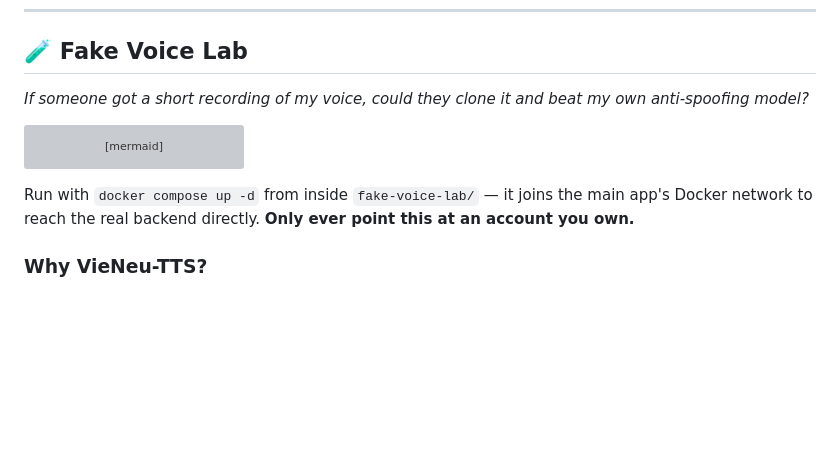
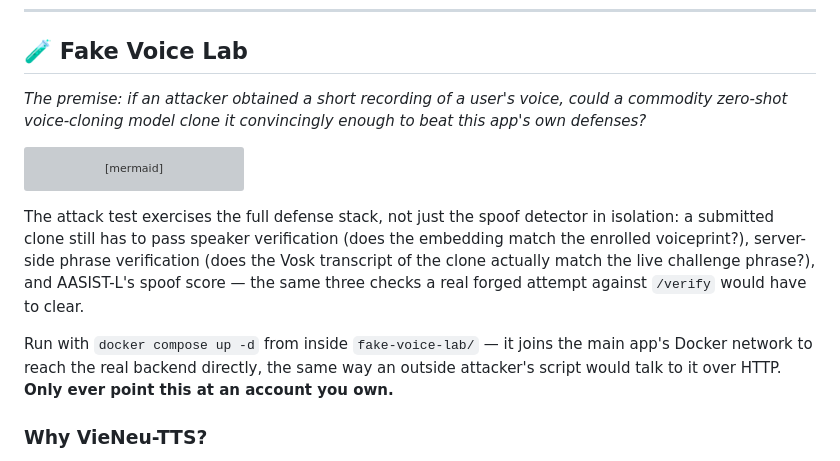
Before and after one commit to whatdadogdoing/VoiceProject, a Markdown page: README.md, the part around the change. Drawn GitHub-style; blank space fills up the shorter version; grey boxes are pictures that could not be loaded.

Commit message:
Depersonalize Fake Voice Lab intro and explain the attack test in more depth
Rewrite the section's tagline from first-person to a general framing of
the premise, and add a paragraph explaining that the attack test exercises
all three real defenses (speaker verification, server-side phrase check,
AASIST-L spoof score) rather than just the anti-spoofing model in isolation.

Co-Authored-By: Claude Sonnet 5 <noreply@anthropic.com>
Claude-Session: https://claude.ai/code/session_01NJWCHaoh9nSF7AbdtsY9JF

````diff
--- a/README.md
+++ b/README.md
@@ -120,7 +120,7 @@ docker compose up -d
 
 ## 🧪 Fake Voice Lab
 
-*If someone got a short recording of my voice, could they clone it and beat my own anti-spoofing model?*
+*The premise: if an attacker obtained a short recording of a user's voice, could a commodity zero-shot voice-cloning model clone it convincingly enough to beat this app's own defenses?*
 
 ```mermaid
 flowchart LR
@@ -135,7 +135,9 @@ flowchart LR
     I --> J["📊 See if AASIST-L<br/>caught it"]
 ```
 
-Run with `docker compose up -d` from inside `fake-voice-lab/` — it joins the main app's Docker network to reach the real backend directly. **Only ever point this at an account you own.**
+The attack test exercises the full defense stack, not just the spoof detector in isolation: a submitted clone still has to pass speaker verification (does the embedding match the enrolled voiceprint?), server-side phrase verification (does the Vosk transcript of the clone actually match the live challenge phrase?), and AASIST-L's spoof score — the same three checks a real forged attempt against `/verify` would have to clear.
+
+Run with `docker compose up -d` from inside `fake-voice-lab/` — it joins the main app's Docker network to reach the real backend directly, the same way an outside attacker's script would talk to it over HTTP. **Only ever point this at an account you own.**
 
 ### Why VieNeu-TTS?
 
````
